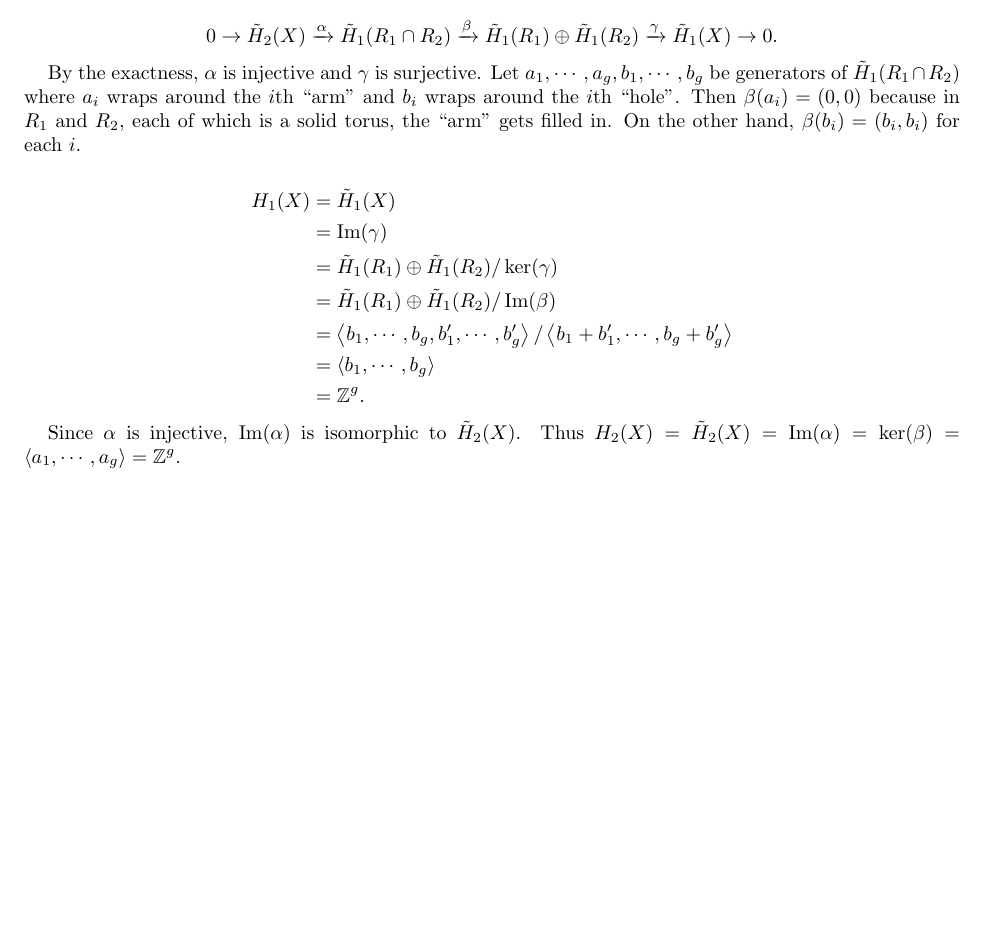
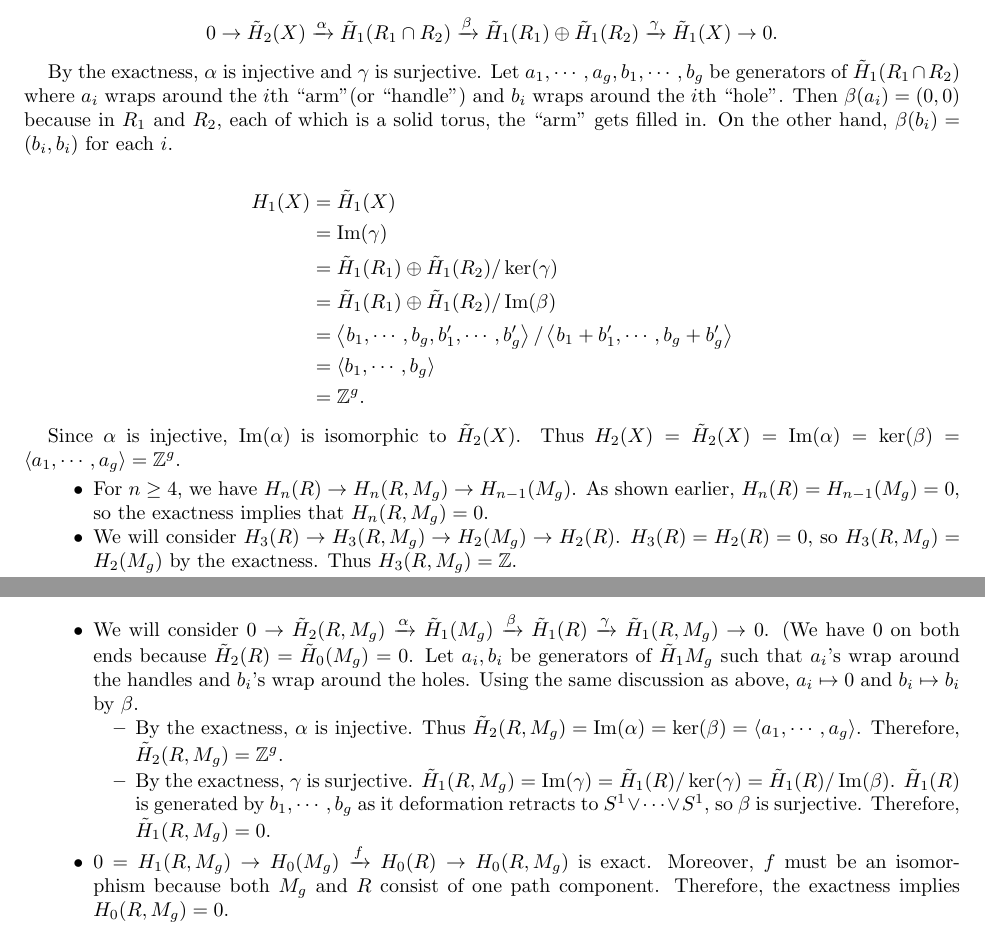
Before and after one commit to hidenori-shinohara/courses, a LaTeX problem sheet (math611/hw10/math611-hw-due-11-20.tex): part of page 2 of 2 before the commit and two parts of pages 2 and 3 of 3 after it, the two joined at a grey line, cut so that both start at the same text, the shorter picture padded with empty space. Compiled offline with pdfLaTeX.

Commit message:
Finish Problem 29 (Hatcher)

```diff
--- a/math611/hw10/math611-hw-due-11-20.tex
+++ b/math611/hw10/math611-hw-due-11-20.tex
@@ -169,7 +169,7 @@
   \end{align*}
 
   By the exactness, $\alpha$ is injective and $\gamma$ is surjective.
-  Let $a_1, \cdots, a_g, b_1, \cdots, b_g$ be generators of $\tilde{H}_1(R_1 \cap R_2)$ where $a_i$ wraps around the $i$th ``arm" and $b_i$ wraps around the $i$th ``hole".
+  Let $a_1, \cdots, a_g, b_1, \cdots, b_g$ be generators of $\tilde{H}_1(R_1 \cap R_2)$ where $a_i$ wraps around the $i$th ``arm"(or ``handle") and $b_i$ wraps around the $i$th ``hole".
   Then $\beta(a_i) = (0, 0)$ because in $R_1$ and $R_2$, each of which is a solid torus, the ``arm" gets filled in.
   On the other hand, $\beta(b_i) = (b_i, b_i)$ for each $i$.
 
@@ -187,6 +187,35 @@
   Since $\alpha$ is injective, $\Im(\alpha)$ is isomorphic to $\tilde{H}_2(X)$.
   Thus $H_2(X) = \tilde{H}_2(X) = \Im(\alpha) = \ker(\beta) = \ev{a_1, \cdots, a_g} = \mathbb{Z}^g$.
 
+  \begin{itemize}
+    \item
+      For $n \geq 4$, we have $H_n(R) \rightarrow H_n(R, M_g) \rightarrow H_{n - 1}(M_g)$.
+      As shown earlier, $H_n(R) = H_{n - 1}(M_g) = 0$, so the exactness implies that $H_n(R, M_g) = 0$.
+    \item
+      We will consider $H_3(R) \rightarrow H_3(R, M_g) \rightarrow H_2(M_g) \rightarrow H_2(R)$.
+      $H_3(R) = H_2(R) = 0$, so $H_3(R, M_g) = H_2(M_g)$ by the exactness.
+      Thus $H_3(R, M_g) = \mathbb{Z}$.
+    \item
+      We will consider $0 \rightarrow \tilde{H}_2(R, M_g) \xrightarrow{\alpha} \tilde{H}_1(M_g) \xrightarrow{\beta} \tilde{H}_1(R) \xrightarrow{\gamma} \tilde{H}_1(R, M_g) \rightarrow 0$.
+      (We have 0 on both ends because $\tilde{H}_2(R) = \tilde{H}_0(M_g) = 0$.
+      Let $a_i, b_i$ be generators of $\tilde{H}_1{M_g}$ such that $a_i$'s wrap around the handles and $b_i$'s wrap around the holes.
+      Using the same discussion as above, $a_i \mapsto 0$ and $b_i \mapsto b_i$ by $\beta$.
+      \begin{itemize}
+        \item
+          By the exactness, $\alpha$ is injective.
+          Thus $\tilde{H}_2(R, M_g) = \Im(\alpha) = \ker(\beta) = \ev{a_1, \cdots, a_g}$.
+          Therefore, $\tilde{H}_2(R, M_g) = \mathbb{Z}^g$.
+        \item
+          By the exactness, $\gamma$ is surjective.
+          $\tilde{H}_1(R, M_g) = \Im(\gamma) = \tilde{H}_1(R) / \ker(\gamma) = \tilde{H}_1(R) / \Im(\beta)$.
+          $\tilde{H}_1(R)$ is generated by $b_1, \cdots, b_g$ as it deformation retracts to $S^1 \vee \cdots \vee S^1$, so $\beta$ is surjective.
+          Therefore, $\tilde{H}_1(R, M_g) = 0$.
+      \end{itemize}
+    \item
+      $0 = H_1(R, M_g) \rightarrow H_0(M_g) \xrightarrow{f} H_0(R) \rightarrow H_0(R, M_g)$ is exact.
+      Moreover, $f$ must be an isomorphism because both $M_g$ and $R$ consist of one path component.
+      Therefore, the exactness implies $H_0(R, M_g) = 0$.
+  \end{itemize}
 \end{exer}
 
 \end{document}
```
Also changed, not shown: math611/hw10/math611-hw-due-11-20.pdf.
